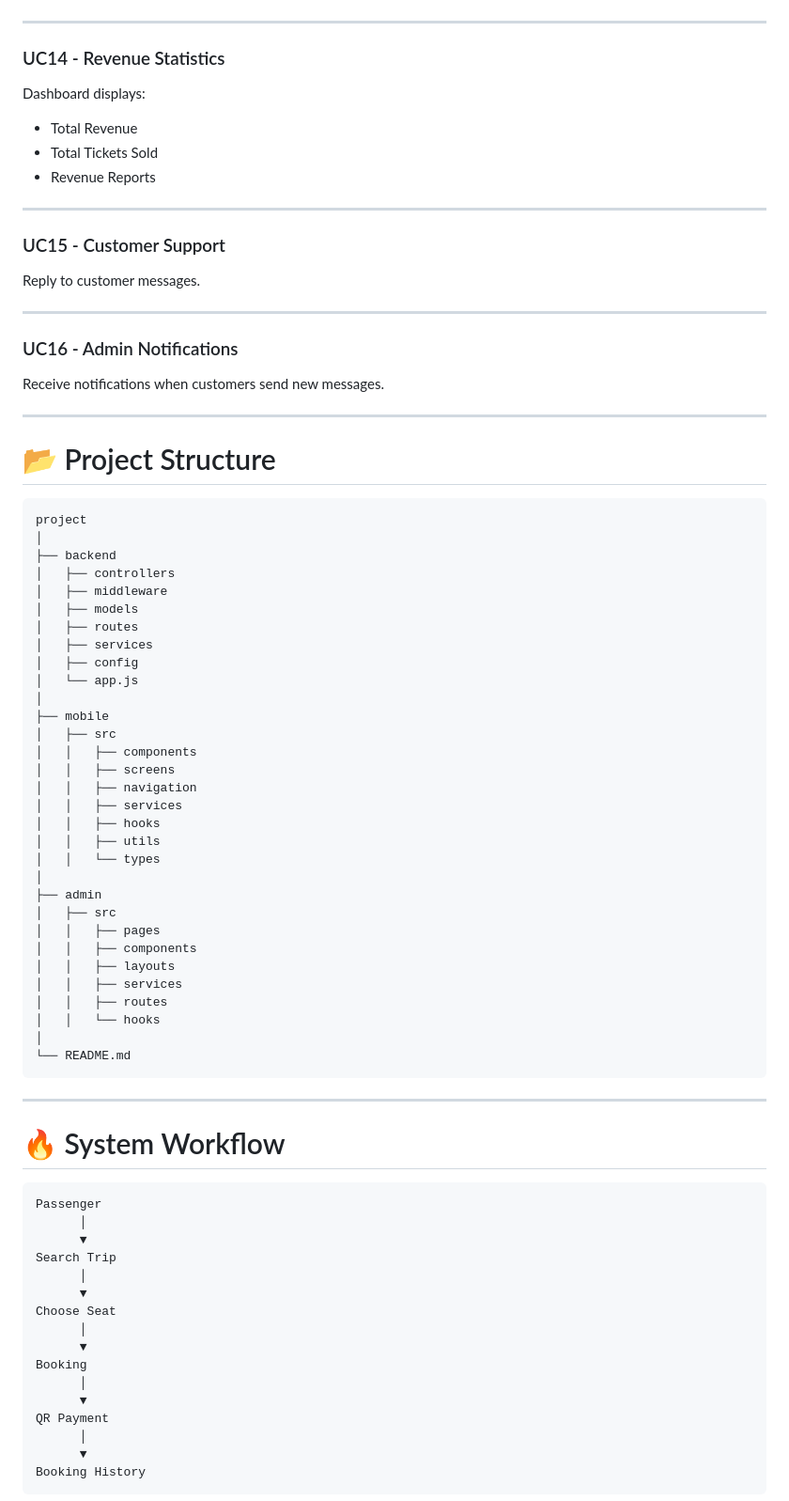
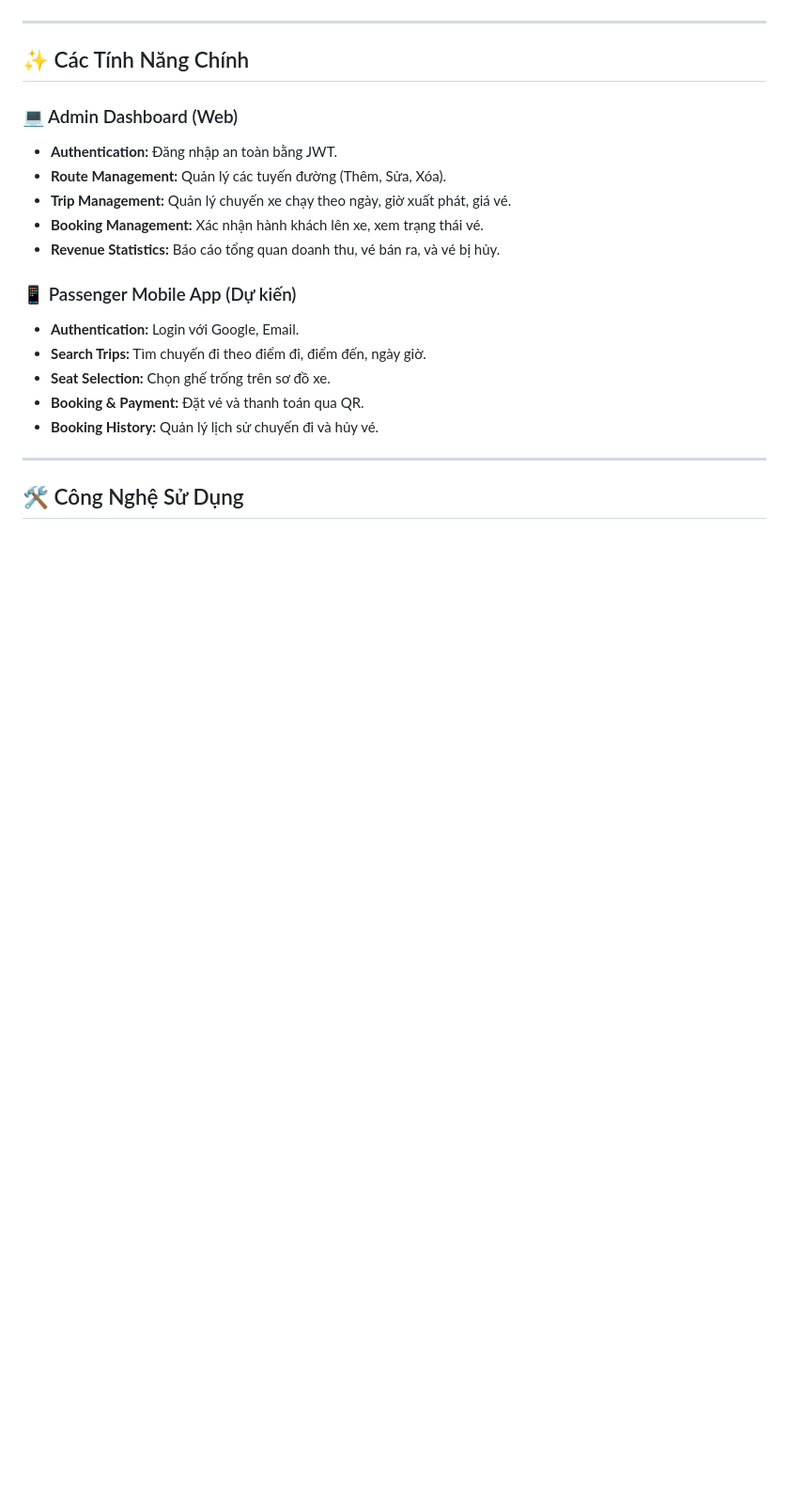
Before and after one commit to DungVuManh/carBooking, a Markdown page: README.md, the part around one of its changes. Shown at 94% size. Drawn GitHub-style; blank space fills up the shorter version.

Commit message:
docs: update README with project information and usage instructions

````diff
--- a/README.md
+++ b/README.md
@@ -179,84 +83,23 @@ Admin can:
 
 ---
 
-### UC14 - Revenue Statistics
+## ✨ Các Tính Năng Chính
 
-Dashboard displays:
+### 💻 Admin Dashboard (Web)
+- **Authentication:** Đăng nhập an toàn bằng JWT.
+- **Route Management:** Quản lý các tuyến đường (Thêm, Sửa, Xóa).
+- **Trip Management:** Quản lý chuyến xe chạy theo ngày, giờ xuất phát, giá vé.
+- **Booking Management:** Xác nhận hành khách lên xe, xem trạng thái vé.
+- **Revenue Statistics:** Báo cáo tổng quan doanh thu, vé bán ra, và vé bị hủy.
 
-- Total Revenue
-- Total Tickets Sold
-- Revenue Reports
+### 📱 Passenger Mobile App (Dự kiến)
+- **Authentication:** Login với Google, Email.
+- **Search Trips:** Tìm chuyến đi theo điểm đi, điểm đến, ngày giờ.
+- **Seat Selection:** Chọn ghế trống trên sơ đồ xe.
+- **Booking & Payment:** Đặt vé và thanh toán qua QR.
+- **Booking History:** Quản lý lịch sử chuyến đi và hủy vé.
 
 ---
 
-### UC15 - Customer Support
+## 🛠 Công Nghệ Sử Dụng
 
-Reply to customer messages.
-
----
-
-### UC16 - Admin Notifications
-
-Receive notifications when customers send new messages.
-
----
-
-# 📂 Project Structure
-
-```
-project
-│
-├── backend
-│   ├── controllers
-│   ├── middleware
-│   ├── models
-│   ├── routes
-│   ├── services
-│   ├── config
-│   └── app.js
-│
-├── mobile
-│   ├── src
-│   │   ├── components
-│   │   ├── screens
-│   │   ├── navigation
-│   │   ├── services
-│   │   ├── hooks
-│   │   ├── utils
-│   │   └── types
-│
-├── admin
-│   ├── src
-│   │   ├── pages
-│   │   ├── components
-│   │   ├── layouts
-│   │   ├── services
-│   │   ├── routes
-│   │   └── hooks
-│
-└── README.md
-```
-
----
-
-# 🔥 System Workflow
-
-```
-Passenger
-      │
-      ▼
-Search Trip
-      │
-      ▼
-Choose Seat
-      │
-      ▼
-Booking
-      │
-      ▼
-QR Payment
-      │
-      ▼
-Booking History
-```
-
````
Also changed, not shown: other parts of README.md (+67 -237 lines).
